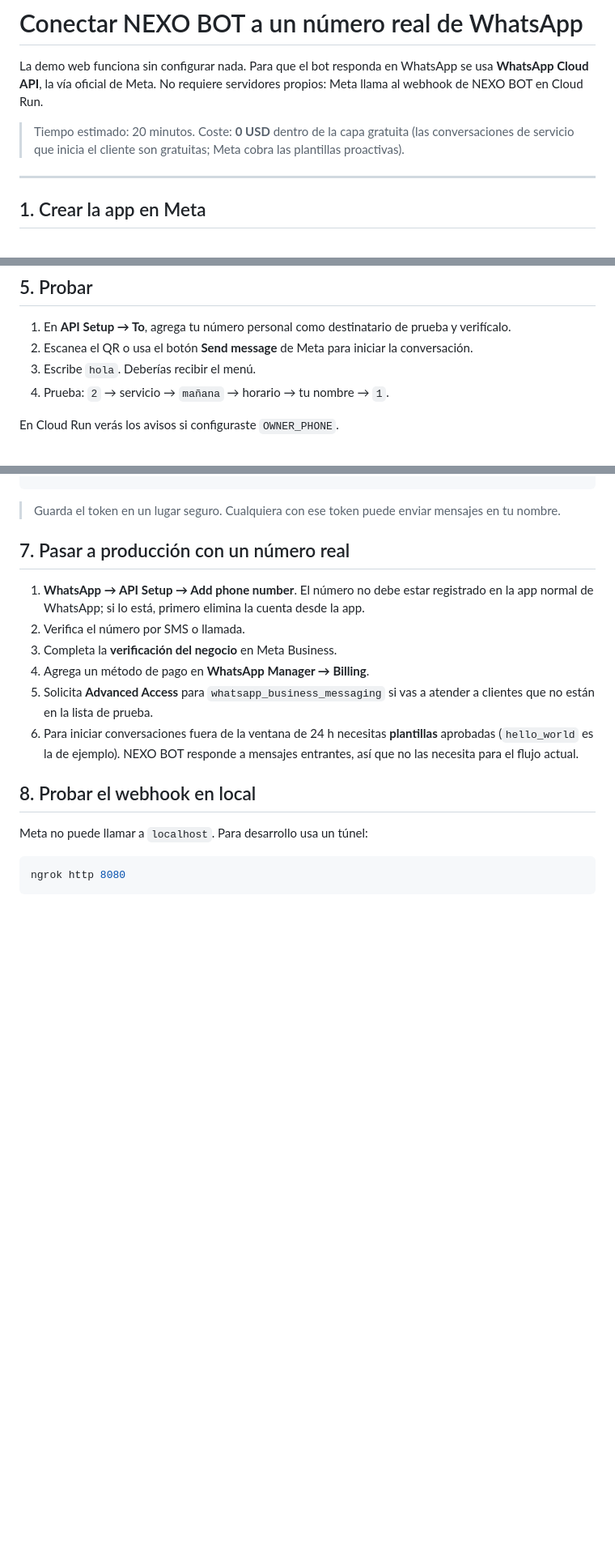
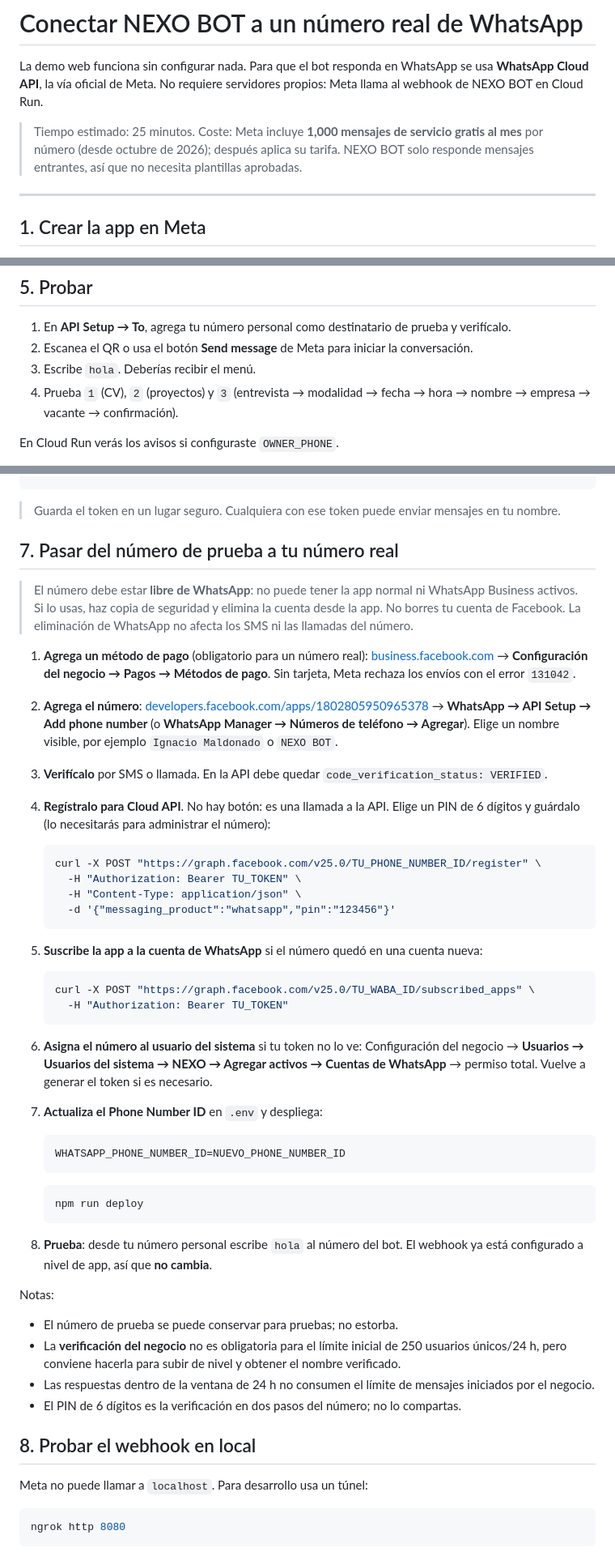
Before and after one commit to 020388jimp-droid/NEXO-BOT, a Markdown page: docs/WHATSAPP-META.md, 3 parts joined by grey strips. Shown at 81% size. GitHub-like rendering; blank space fills up the shorter version.

Commit message:
Telefono del perfil al numero del bot y guia de migracion a numero real

````diff
--- a/docs/WHATSAPP-META.md
+++ b/docs/WHATSAPP-META.md
@@ -4,8 +4,9 @@ La demo web funciona sin configurar nada. Para que el bot responda en WhatsApp s
 **WhatsApp Cloud API**, la vía oficial de Meta. No requiere servidores propios: Meta llama al
 webhook de NEXO BOT en Cloud Run.
 
-> Tiempo estimado: 20 minutos. Coste: **0 USD** dentro de la capa gratuita (las conversaciones de
-> servicio que inicia el cliente son gratuitas; Meta cobra las plantillas proactivas).
+> Tiempo estimado: 25 minutos. Coste: Meta incluye **1,000 mensajes de servicio gratis al mes** por
+> número (desde octubre de 2026); después aplica su tarifa. NEXO BOT solo responde mensajes
+> entrantes, así que no necesita plantillas aprobadas.
 
 ---
 
@@ -81,7 +82,8 @@ Si la verificación falla:
 1. En **API Setup → To**, agrega tu número personal como destinatario de prueba y verifícalo.
 2. Escanea el QR o usa el botón **Send message** de Meta para iniciar la conversación.
 3. Escribe `hola`. Deberías recibir el menú.
-4. Prueba: `2` → servicio → `mañana` → horario → tu nombre → `1`.
+4. Prueba `1` (CV), `2` (proyectos) y `3` (entrevista → modalidad → fecha → hora → nombre →
+   empresa → vacante → confirmación).
 
 En Cloud Run verás los avisos si configuraste `OWNER_PHONE`.
 
@@ -112,18 +114,61 @@ gcloud run services update nexo-bot \
 
 > Guarda el token en un lugar seguro. Cualquiera con ese token puede enviar mensajes en tu nombre.
 
-## 7. Pasar a producción con un número real
+## 7. Pasar del número de prueba a tu número real
 
-1. **WhatsApp → API Setup → Add phone number**. El número no debe estar registrado en la app
-   normal de WhatsApp; si lo está, primero elimina la cuenta desde la app.
-2. Verifica el número por SMS o llamada.
-3. Completa la **verificación del negocio** en Meta Business.
-4. Agrega un método de pago en **WhatsApp Manager → Billing**.
-5. Solicita **Advanced Access** para `whatsapp_business_messaging` si vas a atender a clientes
-   que no están en la lista de prueba.
-6. Para iniciar conversaciones fuera de la ventana de 24 h necesitas **plantillas** aprobadas
-   (`hello_world` es la de ejemplo). NEXO BOT responde a mensajes entrantes, así que no las
-   necesita para el flujo actual.
+> El número debe estar **libre de WhatsApp**: no puede tener la app normal ni WhatsApp Business
+> activos. Si lo usas, haz copia de seguridad y elimina la cuenta desde la app. No borres tu
+> cuenta de Facebook. La eliminación de WhatsApp no afecta los SMS ni las llamadas del número.
+
+1. **Agrega un método de pago** (obligatorio para un número real):
+   [business.facebook.com](https://business.facebook.com) → **Configuración del negocio → Pagos →
+   Métodos de pago**. Sin tarjeta, Meta rechaza los envíos con el error `131042`.
+2. **Agrega el número**: [developers.facebook.com/apps/1802805950965378](https://developers.facebook.com/apps/1802805950965378)
+   → **WhatsApp → API Setup → Add phone number** (o **WhatsApp Manager → Números de teléfono →
+   Agregar**). Elige un nombre visible, por ejemplo `Ignacio Maldonado` o `NEXO BOT`.
+3. **Verifícalo** por SMS o llamada. En la API debe quedar `code_verification_status: VERIFIED`.
+4. **Regístralo para Cloud API**. No hay botón: es una llamada a la API. Elige un PIN de 6 dígitos
+   y guárdalo (lo necesitarás para administrar el número):
+
+   ```bash
+   curl -X POST "https://graph.facebook.com/v25.0/TU_PHONE_NUMBER_ID/register" \
+     -H "Authorization: Bearer TU_TOKEN" \
+     -H "Content-Type: application/json" \
+     -d '{"messaging_product":"whatsapp","pin":"123456"}'
+   ```
+
+5. **Suscribe la app a la cuenta de WhatsApp** si el número quedó en una cuenta nueva:
+
+   ```bash
+   curl -X POST "https://graph.facebook.com/v25.0/TU_WABA_ID/subscribed_apps" \
+     -H "Authorization: Bearer TU_TOKEN"
+   ```
+
+6. **Asigna el número al usuario del sistema** si tu token no lo ve: Configuración del negocio →
+   **Usuarios → Usuarios del sistema → NEXO → Agregar activos → Cuentas de WhatsApp** → permiso
+   total. Vuelve a generar el token si es necesario.
+
+7. **Actualiza el Phone Number ID** en `.env` y despliega:
+
+   ```env
+   WHATSAPP_PHONE_NUMBER_ID=NUEVO_PHONE_NUMBER_ID
+   ```
+
+   ```bash
+   npm run deploy
+   ```
+
+8. **Prueba**: desde tu número personal escribe `hola` al número del bot. El webhook ya está
+   configurado a nivel de app, así que **no cambia**.
+
+Notas:
+
+- El número de prueba se puede conservar para pruebas; no estorba.
+- La **verificación del negocio** no es obligatoria para el límite inicial de 250 usuarios
+  únicos/24 h, pero conviene hacerla para subir de nivel y obtener el nombre verificado.
+- Las respuestas dentro de la ventana de 24 h no consumen el límite de mensajes iniciados por el
+  negocio.
+- El PIN de 6 dígitos es la verificación en dos pasos del número; no lo compartas.
 
 ## 8. Probar el webhook en local
 
````
Also changed, not shown: other parts of docs/WHATSAPP-META.md (+3 -2 lines), README.md (+1 -1 lines), docs/screenshots/demo.png, docs/screenshots/flujo-entrevista.png, docs/screenshots/flujo-vacante.png, 1 other file.
